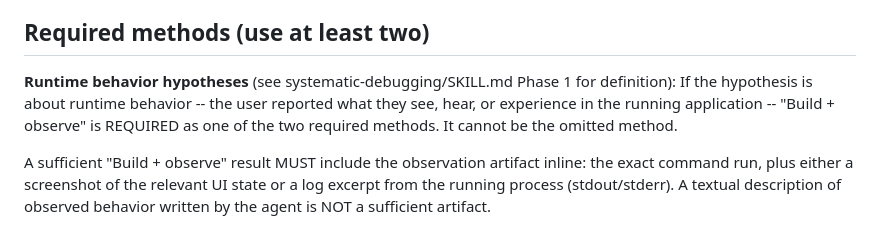
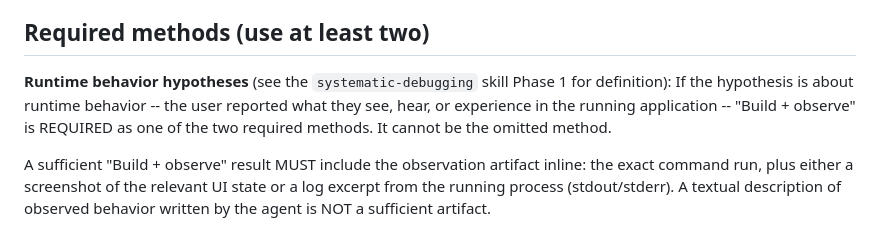
Before and after one commit to JPEGtheDev/story-to-ship, a Markdown page: agents/researcher.md, the part around the change. GitHub-like rendering.

```diff
--- a/agents/researcher.md
+++ b/agents/researcher.md
@@ -40,7 +40,7 @@ The output MUST match `{{WORKTREE_PATH}}`.
 
 ## Required methods (use at least two)
 
-**Runtime behavior hypotheses** (see systematic-debugging/SKILL.md Phase 1 for definition): If the hypothesis is about runtime behavior -- the user reported what they see, hear, or experience in the running application -- "Build + observe" is REQUIRED as one of the two required methods. It cannot be the omitted method.
+**Runtime behavior hypotheses** (see the `systematic-debugging` skill Phase 1 for definition): If the hypothesis is about runtime behavior -- the user reported what they see, hear, or experience in the running application -- "Build + observe" is REQUIRED as one of the two required methods. It cannot be the omitted method.
 
 A sufficient "Build + observe" result MUST include the observation artifact inline: the exact command run, plus either a screenshot of the relevant UI state or a log excerpt from the running process (stdout/stderr). A textual description of observed behavior written by the agent is NOT a sufficient artifact.
 
```
Also changed, not shown: skills/systematic-debugging/SKILL.md (+2 -2 lines).
